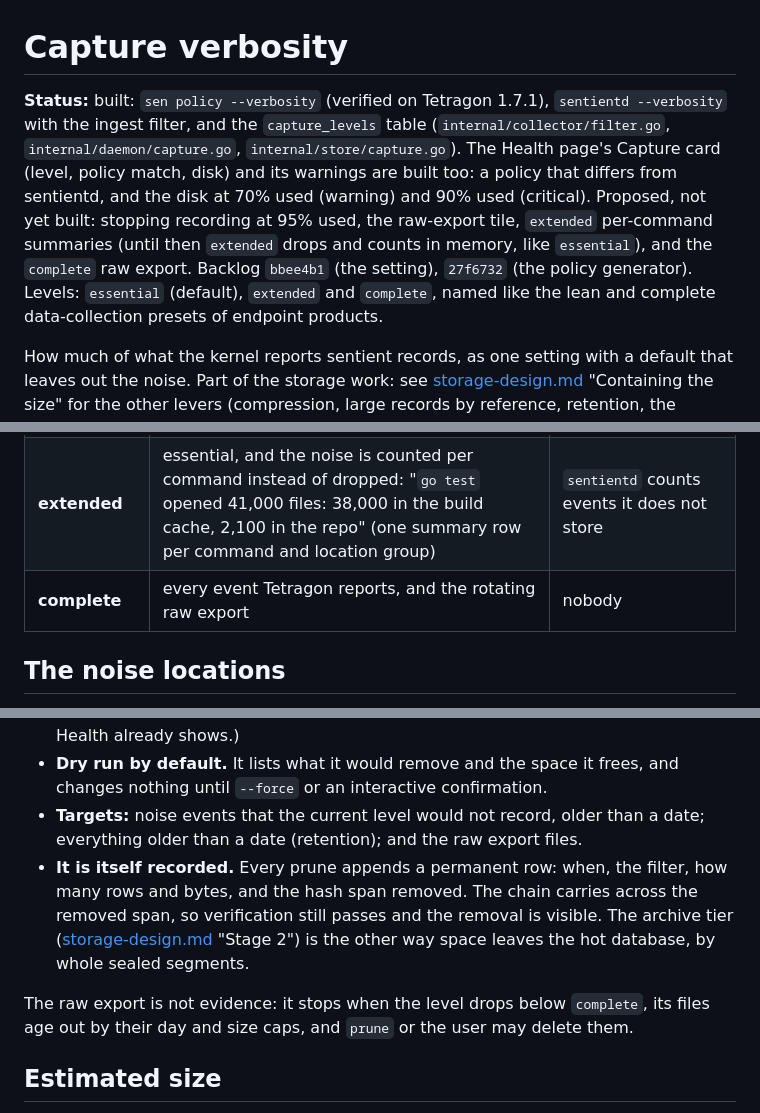
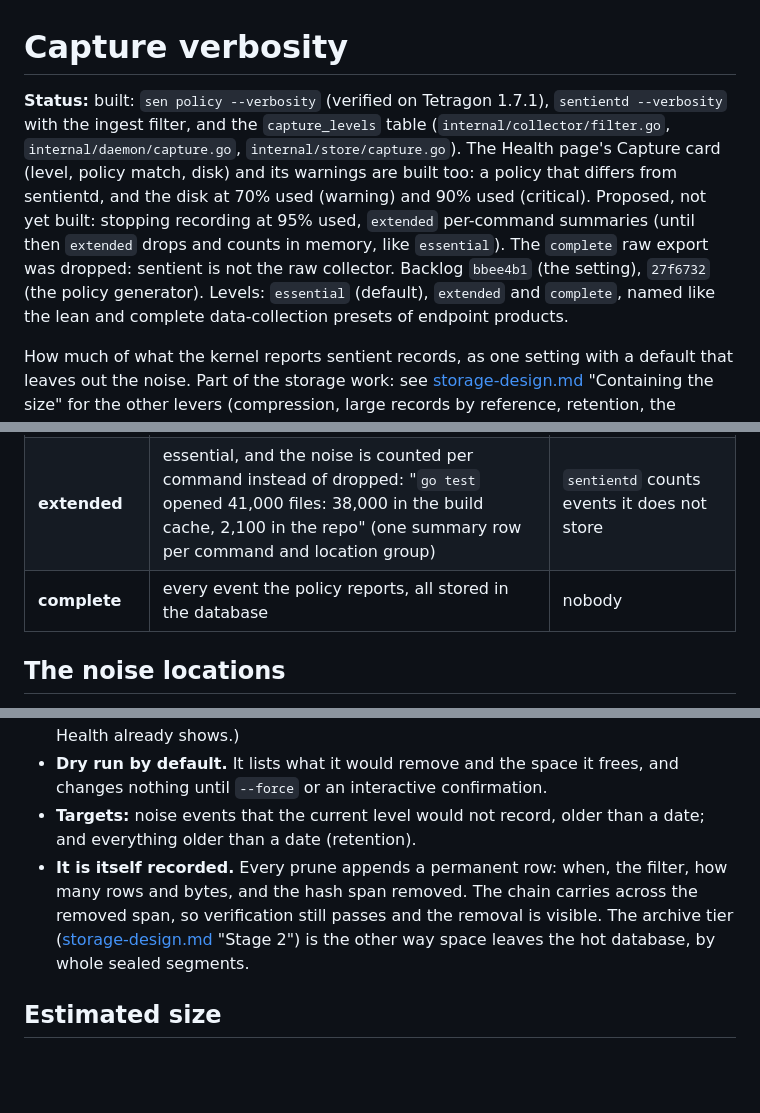
Before and after one commit to nosaka4i/sentient, a Markdown page: docs/capture-verbosity.md, 3 parts joined by grey strips. GitHub-like rendering; blank space fills up the shorter version.

```diff
--- a/docs/capture-verbosity.md
+++ b/docs/capture-verbosity.md
@@ -1,6 +1,6 @@
 # Capture verbosity
 
-**Status:** built: `sen policy --verbosity` (verified on Tetragon 1.7.1), `sentientd --verbosity` with the ingest filter, and the `capture_levels` table (`internal/collector/filter.go`, `internal/daemon/capture.go`, `internal/store/capture.go`). The Health page's Capture card (level, policy match, disk) and its warnings are built too: a policy that differs from sentientd, and the disk at 70% used (warning) and 90% used (critical). Proposed, not yet built: stopping recording at 95% used, the raw-export tile, `extended` per-command summaries (until then `extended` drops and counts in memory, like `essential`), and the `complete` raw export. Backlog `bbee4b1` (the setting), `27f6732` (the policy generator). Levels: `essential` (default), `extended` and `complete`, named like the lean and complete data-collection presets of endpoint products.
+**Status:** built: `sen policy --verbosity` (verified on Tetragon 1.7.1), `sentientd --verbosity` with the ingest filter, and the `capture_levels` table (`internal/collector/filter.go`, `internal/daemon/capture.go`, `internal/store/capture.go`). The Health page's Capture card (level, policy match, disk) and its warnings are built too: a policy that differs from sentientd, and the disk at 70% used (warning) and 90% used (critical). Proposed, not yet built: stopping recording at 95% used, `extended` per-command summaries (until then `extended` drops and counts in memory, like `essential`). The `complete` raw export was dropped: sentient is not the raw collector. Backlog `bbee4b1` (the setting), `27f6732` (the policy generator). Levels: `essential` (default), `extended` and `complete`, named like the lean and complete data-collection presets of endpoint products.
 
 How much of what the kernel reports sentient records, as one setting with a default that leaves out the noise. Part of the storage work: see [storage-design.md](storage-design.md) "Containing the size" for the other levers (compression, large records by reference, retention, the archive tier). What the collector and the merge do with the events that are recorded is in [tetragon-integration.md](tetragon-integration.md).
 
@@ -15,7 +15,7 @@ One setting, three values. The default records the evidence and leaves out the n
 |---|---|---|
 | **essential** (default) | every `exec` and `exit`, `net_connect`, file create, unlink, rename and chmod, `kill`, and `file_open` except the noise locations below | the Tetragon policy, so the kernel does not report the noise at all |
 | **extended** | essential, and the noise is counted per command instead of dropped: "`go test` opened 41,000 files: 38,000 in the build cache, 2,100 in the repo" (one summary row per command and location group) | `sentientd` counts events it does not store |
-| **complete** | every event Tetragon reports, and the rotating raw export | nobody |
+| **complete** | every event the policy reports, all stored in the database | nobody |
 
 ## The noise locations
 
@@ -48,10 +48,8 @@ To go from `complete` to `essential`: install the new policy, restart Tetragon,
 **Space comes back only through a separate command, never as a side effect of the setting.** The setting changes what is recorded from then on; removing what is already stored is `sudo sentientd prune`, in the way of `docker prune`:
 - **Root only, through the daemon.** The evidence is meant to resist the monitored agent, so the command is not reachable over the user socket that `sen` and the web page use. An agent running as the user could otherwise erase the record of what it did. (An agent account with passwordless sudo can run it, which is the warning Health already shows.)
 - **Dry run by default.** It lists what it would remove and the space it frees, and changes nothing until `--force` or an interactive confirmation.
-- **Targets:** noise events that the current level would not record, older than a date; everything older than a date (retention); and the raw export files.
+- **Targets:** noise events that the current level would not record, older than a date; and everything older than a date (retention).
 - **It is itself recorded.** Every prune appends a permanent row: when, the filter, how many rows and bytes, and the hash span removed. The chain carries across the removed span, so verification still passes and the removal is visible. The archive tier ([storage-design.md](storage-design.md) "Stage 2") is the other way space leaves the hot database, by whole sealed segments.
-
-The raw export is not evidence: it stops when the level drops below `complete`, its files age out by their day and size caps, and `prune` or the user may delete them.
 
 ## Estimated size
 
```
Also changed, not shown: other parts of docs/capture-verbosity.md (+5 -4 lines), docs/storage-design.md (+1 -1 lines).
